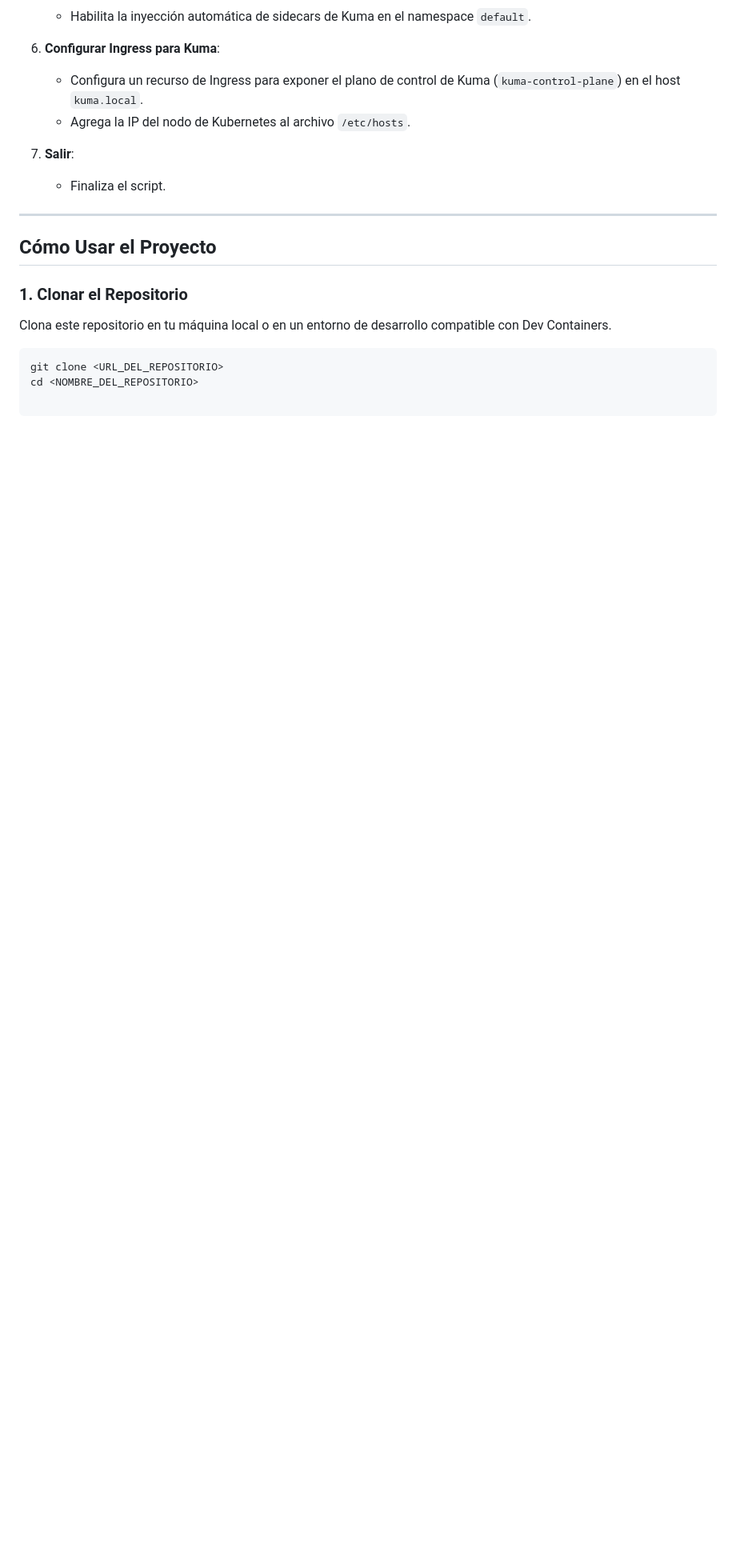
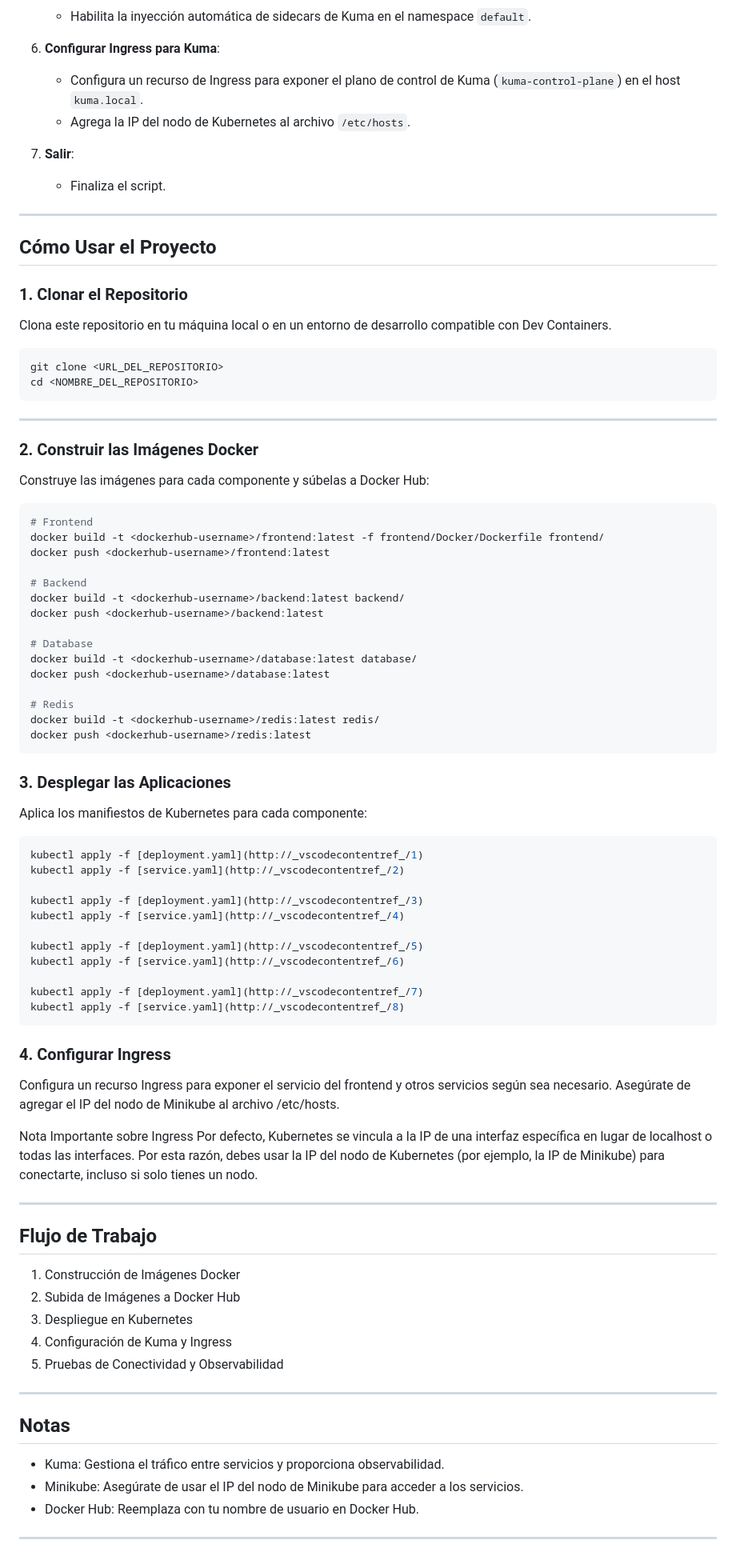
Before and after one commit to JaimeHenaoChallange/devcontainer-kuma, a Markdown page: README.md, the part around one of its changes. Shown at 80% size. Rendered like a GitHub page; blank space fills up the shorter version.

Commit message:
feat: fix

````diff
--- a/README.md
+++ b/README.md
@@ -72,3 +103,68 @@ Clona este repositorio en tu máquina local o en un entorno de desarrollo compat
 ```bash
 git clone <URL_DEL_REPOSITORIO>
 cd <NOMBRE_DEL_REPOSITORIO>
+```
+---
+
+### **2. Construir las Imágenes Docker**
+Construye las imágenes para cada componente y súbelas a Docker Hub:
+
+```bash
+# Frontend
+docker build -t <dockerhub-username>/frontend:latest -f frontend/Docker/Dockerfile frontend/
+docker push <dockerhub-username>/frontend:latest
+
+# Backend
+docker build -t <dockerhub-username>/backend:latest backend/
+docker push <dockerhub-username>/backend:latest
+
+# Database
+docker build -t <dockerhub-username>/database:latest database/
+docker push <dockerhub-username>/database:latest
+
+# Redis
+docker build -t <dockerhub-username>/redis:latest redis/
+docker push <dockerhub-username>/redis:latest
+```
+
+### **3. Desplegar las Aplicaciones**
+Aplica los manifiestos de Kubernetes para cada componente:
+
+```bash
+kubectl apply -f [deployment.yaml](http://_vscodecontentref_/1)
+kubectl apply -f [service.yaml](http://_vscodecontentref_/2)
+
+kubectl apply -f [deployment.yaml](http://_vscodecontentref_/3)
+kubectl apply -f [service.yaml](http://_vscodecontentref_/4)
+
+kubectl apply -f [deployment.yaml](http://_vscodecontentref_/5)
+kubectl apply -f [service.yaml](http://_vscodecontentref_/6)
+
+kubectl apply -f [deployment.yaml](http://_vscodecontentref_/7)
+kubectl apply -f [service.yaml](http://_vscodecontentref_/8)
+```
+### **4. Configurar Ingress**
+Configura un recurso Ingress para exponer el servicio del frontend y otros servicios según sea necesario. Asegúrate de agregar el IP del nodo de Minikube al archivo /etc/hosts.
+
+Nota Importante sobre Ingress
+Por defecto, Kubernetes se vincula a la IP de una interfaz específica en lugar de localhost o todas las interfaces. Por esta razón, debes usar la IP del nodo de Kubernetes (por ejemplo, la IP de Minikube) para conectarte, incluso si solo tienes un nodo.
+
+---
+
+## **Flujo de Trabajo**
+
+1. Construcción de Imágenes Docker
+2. Subida de Imágenes a Docker Hub
+3. Despliegue en Kubernetes
+4. Configuración de Kuma y Ingress
+5. Pruebas de Conectividad y Observabilidad
+
+---
+
+## **Notas**
+
+- Kuma: Gestiona el tráfico entre servicios y proporciona observabilidad.
+- Minikube: Asegúrate de usar el IP del nodo de Minikube para acceder a los servicios.
+- Docker Hub: Reemplaza <dockerhub-username> con tu nombre de usuario en Docker Hub.
+
+---
````
Also changed, not shown: other parts of README.md (+31 -0 lines).
